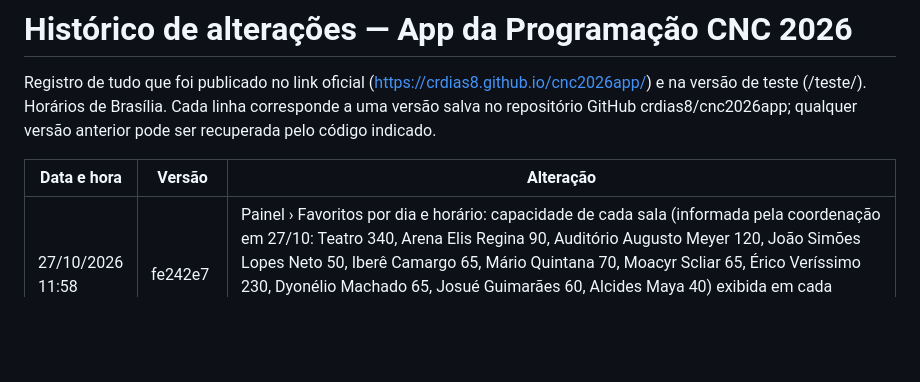
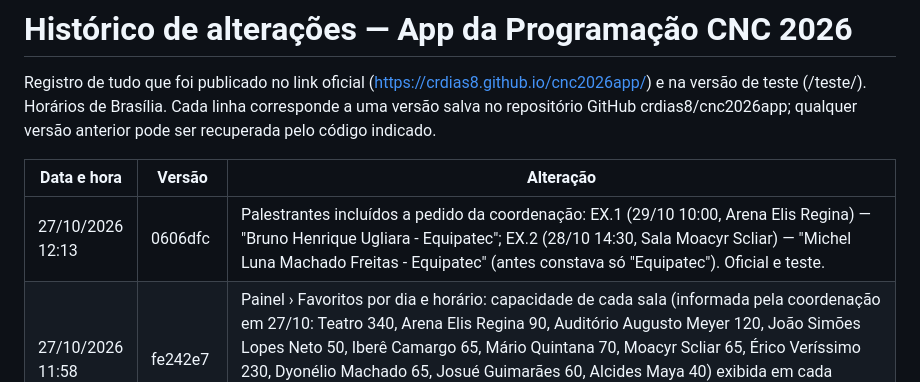
Before and after one commit to crdias8/cnc2026app, a Markdown page: HISTORICO.md, the part around the change. Rendered like a GitHub page; blank space fills up the shorter version.

Commit message:
Histórico: palestrantes EX.1/EX.2
Co-Authored-By: Claude Opus 5.5 <noreply@anthropic.com>
Claude-Session: https://claude.ai/code/session_01QpbTdYhaPvXSWS9jUnXZKz

```diff
--- a/HISTORICO.md
+++ b/HISTORICO.md
@@ -4,6 +4,7 @@ Registro de tudo que foi publicado no link oficial (https://crdias8.github.io/cn
 
 | Data e hora | Versão | Alteração |
 |---|---|---|
+| 27/10/2026 12:13 | 0606dfc | Palestrantes incluídos a pedido da coordenação: EX.1 (29/10 10:00, Arena Elis Regina) — "Bruno Henrique Ugliara - Equipatec"; EX.2 (28/10 14:30, Sala Moacyr Scliar) — "Michel Luna Machado Freitas - Equipatec" (antes constava só "Equipatec"). Oficial e teste. |
 | 27/10/2026 11:58 | fe242e7 | Painel › Favoritos por dia e horário: capacidade de cada sala (informada pela coordenação em 27/10: Teatro 340, Arena Elis Regina 90, Auditório Augusto Meyer 120, João Simões Lopes Neto 50, Iberê Camargo 65, Mário Quintana 70, Moacyr Scliar 65, Érico Veríssimo 230, Dyonélio Machado 65, Josué Guimarães 60, Alcides Maya 40) exibida em cada atividade; alerta em amarelo quando as estrelas chegam a 90% ou mais da capacidade, com selo no horário e resumo no topo do dia. |
 | 27/10/2026 11:50 | ab0cc1c | Oficial: aba "Mapa" e links "ver no mapa" nos cards publicados após aprovação da coordenação (mesma versão testada no teste). |
 | 27/10/2026 11:46 | 799cc7e | Teste: nova aba "Mapa" (última aba) com os três pavimentos redesenhados a partir das plantas enviadas pela coordenação (paredes vetorizadas das plantas originais, sem as letras A, B, C…): térreo com saguão de expositores, Teatro Lupicínio Rodrigues, autógrafos e lançamentos, secretaria, entrada, escada, acesso lateral, rampa e piso externo com a Arena Elis Regina ("arena silenciosa" da planta da exposição); mezanino com o Auditório Augusto Meyer; 1º andar com as 8 salas, foyer e palco. Toque numa sala mostra como chegar e as próximas atividades do dia. Nos cards, o nome da sala vira "ver no mapa" (sessões de autógrafos apontam para a área de lançamentos). Contagem no painel: "mapa: <sala>". Desligado no oficial até aprovação. |
```
